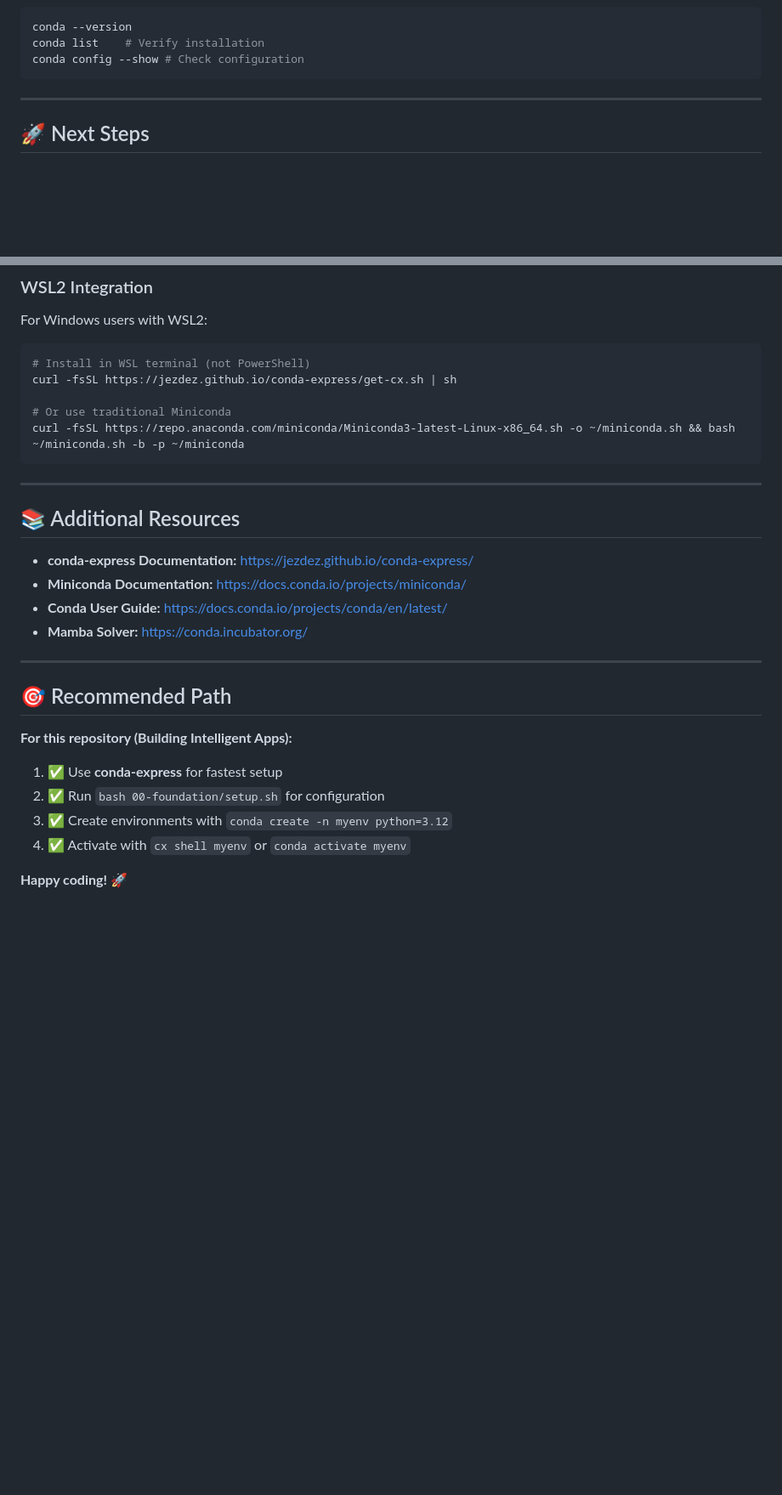
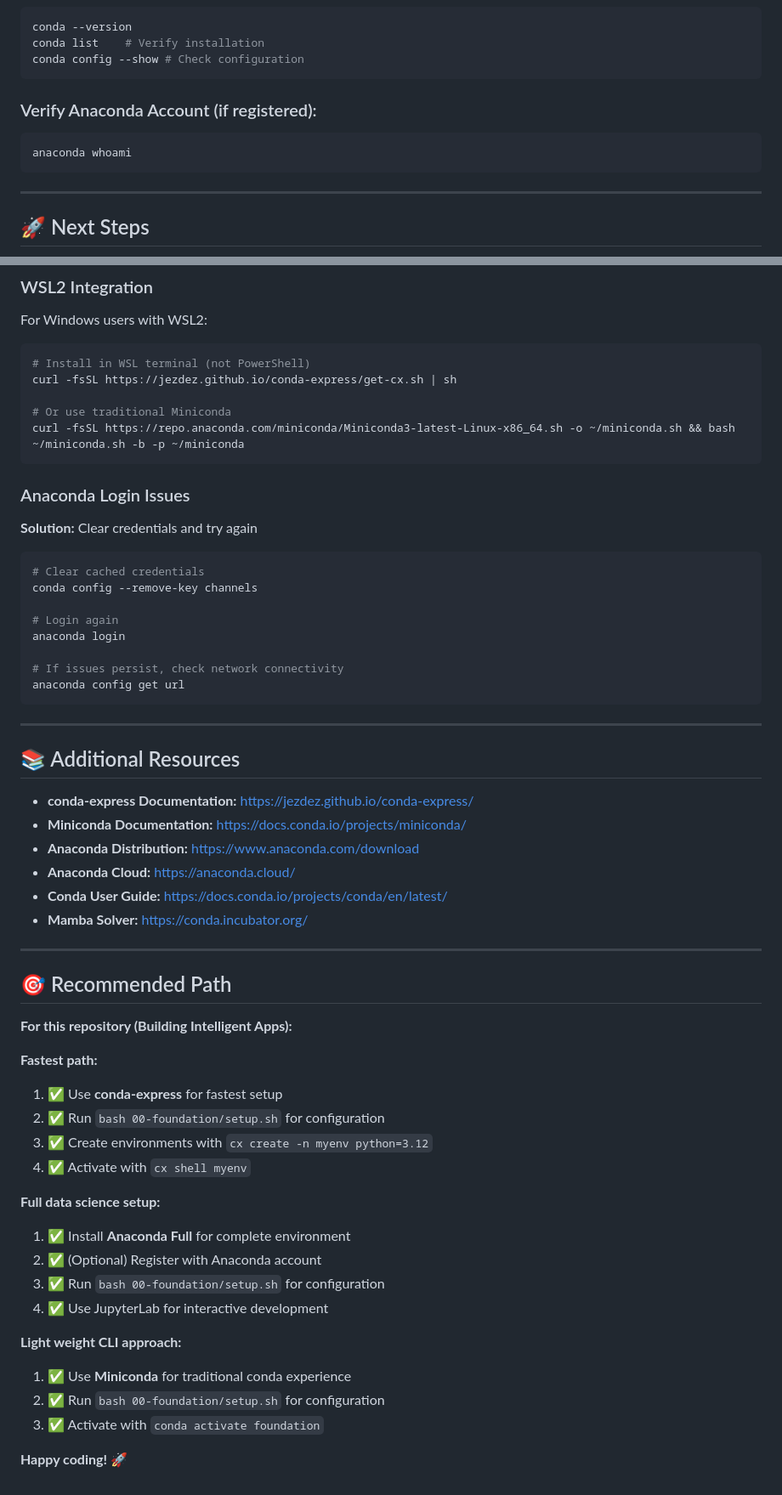
Before and after one commit to Anaconda-Sandbox/building-intelligent-apps-with-anaconda, a Markdown page: environment-setup-guide.md, 2 parts joined by grey strips. Shown at 85% size. Rendered like a GitHub page; blank space fills up the shorter version.

````diff
--- a/environment-setup-guide.md
+++ b/environment-setup-guide.md
@@ -127,6 +242,11 @@ cx list       # Verify installation
 conda --version
 conda list    # Verify installation
 conda config --show # Check configuration
+```
+
+### Verify Anaconda Account (if registered):
+```bash
+anaconda whoami
 ```
 
 ---
@@ -204,12 +324,27 @@ curl -fsSL https://jezdez.github.io/conda-express/get-cx.sh | sh
 curl -fsSL https://repo.anaconda.com/miniconda/Miniconda3-latest-Linux-x86_64.sh -o ~/miniconda.sh && bash ~/miniconda.sh -b -p ~/miniconda
 ```
 
+### Anaconda Login Issues
+**Solution:** Clear credentials and try again
+```bash
+# Clear cached credentials
+conda config --remove-key channels
+
+# Login again
+anaconda login
+
+# If issues persist, check network connectivity
+anaconda config get url
+```
+
 ---
 
 ## 📚 Additional Resources
 
 - **conda-express Documentation:** https://jezdez.github.io/conda-express/
 - **Miniconda Documentation:** https://docs.conda.io/projects/miniconda/
+- **Anaconda Distribution:** https://www.anaconda.com/download
+- **Anaconda Cloud:** https://anaconda.cloud/
 - **Conda User Guide:** https://docs.conda.io/projects/conda/en/latest/
 - **Mamba Solver:** https://conda.incubator.org/
 
@@ -218,9 +353,22 @@ curl -fsSL https://repo.anaconda.com/miniconda/Miniconda3-latest-Linux-x86_64.sh
 ## 🎯 Recommended Path
 
 **For this repository (Building Intelligent Apps):**
+
+**Fastest path:**
 1. ✅ Use **conda-express** for fastest setup
 2. ✅ Run `bash 00-foundation/setup.sh` for configuration
-3. ✅ Create environments with `conda create -n myenv python=3.12`
-4. ✅ Activate with `cx shell myenv` or `conda activate myenv`
+3. ✅ Create environments with `cx create -n myenv python=3.12`
+4. ✅ Activate with `cx shell myenv`
+
+**Full data science setup:**
+1. ✅ Install **Anaconda Full** for complete environment
+2. ✅ (Optional) Register with Anaconda account
+3. ✅ Run `bash 00-foundation/setup.sh` for configuration
+4. ✅ Use JupyterLab for interactive development
+
+**Light weight CLI approach:**
+1. ✅ Use **Miniconda** for traditional conda experience
+2. ✅ Run `bash 00-foundation/setup.sh` for configuration
+3. ✅ Activate with `conda activate foundation`
 
 **Happy coding! 🚀**
````
Also changed, not shown: other parts of environment-setup-guide.md (+130 -15 lines).
